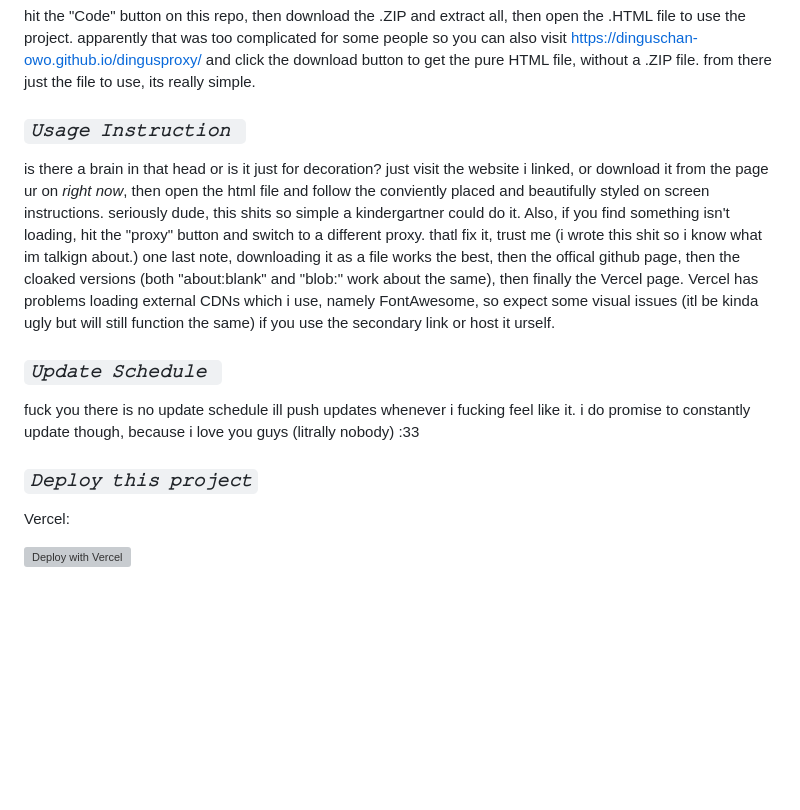
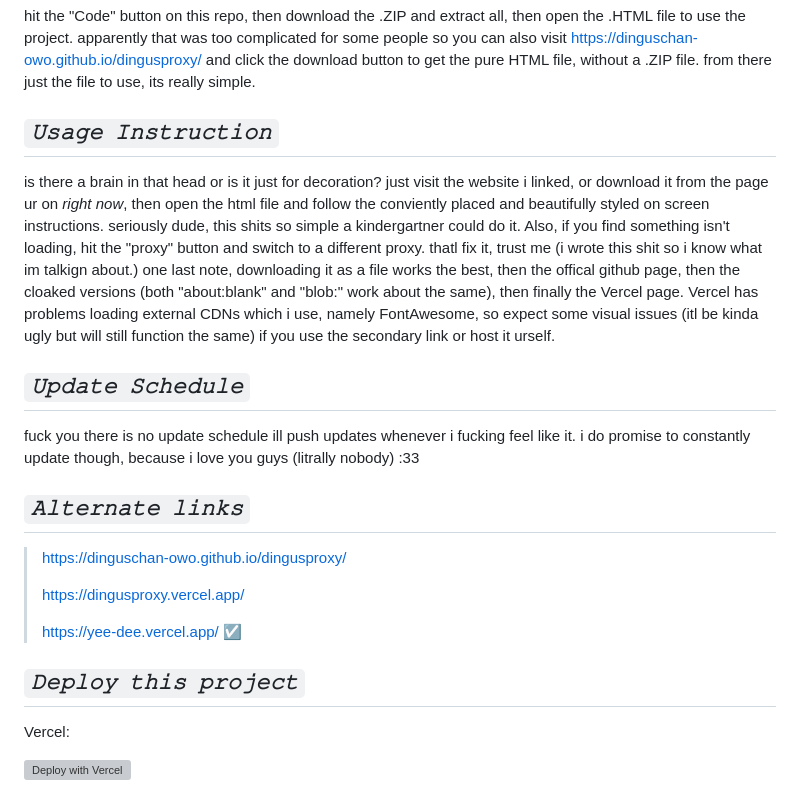
Before and after one commit to dinguschan-owo/dingusproxy, a Markdown page: README.md, the part around one of its changes. Rendered like a GitHub page; blank space fills up the shorter version; grey boxes are pictures that could not be loaded.

Commit message:
wowww that looks good

```diff
--- a/README.md
+++ b/README.md
@@ -10,15 +10,23 @@ download the proxy as an html file so that you can use this as a local file, mak
 
 hit the "Code" button on this repo, then download the .ZIP and extract all, then open the .HTML file to use the project. apparently that was too complicated for some people so you can  also visit https://dinguschan-owo.github.io/dingusproxy/ and click the download button to get the pure HTML file, without a .ZIP file. from there just the file to use, its really simple.
 
-### ***`𝚄𝚜𝚊𝚐𝚎 𝙸𝚗𝚜𝚝𝚛𝚞𝚌𝚝𝚒𝚘𝚗 `***
+## ***`𝚄𝚜𝚊𝚐𝚎 𝙸𝚗𝚜𝚝𝚛𝚞𝚌𝚝𝚒𝚘𝚗`***
 
 is there a brain in that head or is it just for decoration? just visit the website i linked, or download it from the page ur on _right now_, then open the html file and follow the conviently placed and beautifully styled on screen instructions. seriously dude, this shits so simple a kindergartner could do it. Also, if you find something isn't loading, hit the "proxy" button and switch to a different proxy. thatl fix it, trust me (i wrote this shit so i know what im talkign about.) one last note, downloading it as a file works the best, then the offical github page, then the cloaked versions (both "about:blank" and "blob:" work about the same), then finally the Vercel page. Vercel has problems loading external CDNs which i use, namely FontAwesome, so expect some visual issues (itl be kinda ugly but will still function the same) if you use the secondary link or host it urself.
 
-### ***`𝚄𝚙𝚍𝚊𝚝𝚎 𝚂𝚌𝚑𝚎𝚍𝚞𝚕𝚎 `***
+## ***`𝚄𝚙𝚍𝚊𝚝𝚎 𝚂𝚌𝚑𝚎𝚍𝚞𝚕𝚎`***
 
 fuck you there is no update schedule ill push updates whenever i fucking feel like it. i do promise to constantly update though, because i love you guys (litrally nobody) :33
 
-### ***`𝙳𝚎𝚙𝚕𝚘𝚢 𝚝𝚑𝚒𝚜 𝚙𝚛𝚘𝚓𝚎𝚌𝚝`***
+## ***`𝙰𝚕𝚝𝚎𝚛𝚗𝚊𝚝𝚎 𝚕𝚒𝚗𝚔𝚜`***
+
+> [https://dinguschan-owo.github.io/dingusproxy/](https://dinguschan-owo.github.io/dingusproxy/)
+>
+> [https://dingusproxy.vercel.app/](https://dingusproxy.vercel.app/)
+>
+> [https://yee-dee.vercel.app/](https://yee-dee.vercel.app/)                                         ☑️
+
+## ***`𝙳𝚎𝚙𝚕𝚘𝚢 𝚝𝚑𝚒𝚜 𝚙𝚛𝚘𝚓𝚎𝚌𝚝`***
 
 Vercel:
 
```
Also changed, not shown: other parts of README.md (+2 -2 lines).
